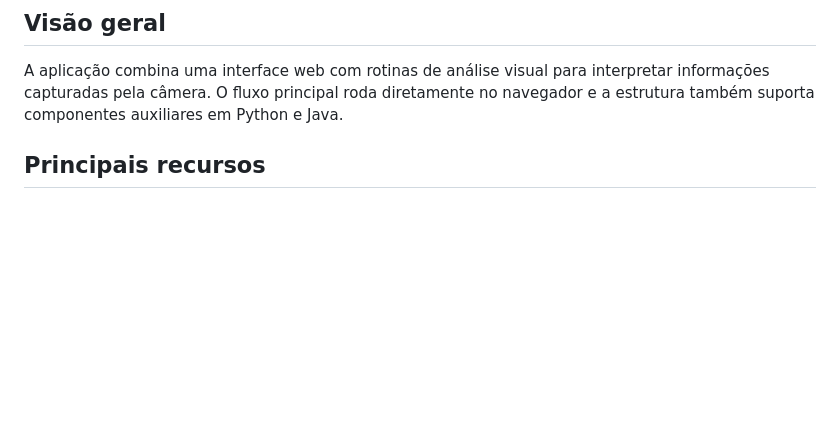
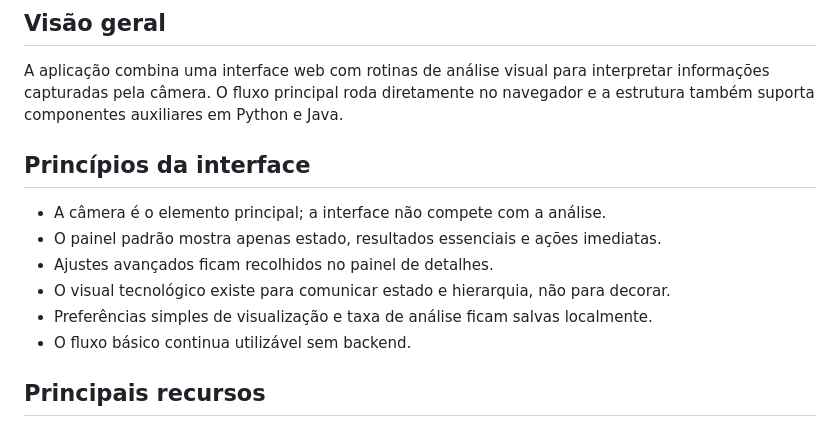
Before and after one commit to socgabrielcardoso/primeshape, a Markdown page: README.md, the part around the change. GitHub-like rendering; blank space fills up the shorter version.

Commit message:
docs(readme): document product interface principles

```diff
--- a/README.md
+++ b/README.md
@@ -9,6 +9,15 @@ Este projeto **não é uma ferramenta médica, psicológica, biométrica ou de v
 ## Visão geral
 
 A aplicação combina uma interface web com rotinas de análise visual para interpretar informações capturadas pela câmera. O fluxo principal roda diretamente no navegador e a estrutura também suporta componentes auxiliares em Python e Java.
+
+## Princípios da interface
+
+- A câmera é o elemento principal; a interface não compete com a análise.
+- O painel padrão mostra apenas estado, resultados essenciais e ações imediatas.
+- Ajustes avançados ficam recolhidos no painel de detalhes.
+- O visual tecnológico existe para comunicar estado e hierarquia, não para decorar.
+- Preferências simples de visualização e taxa de análise ficam salvas localmente.
+- O fluxo básico continua utilizável sem backend.
 
 ## Principais recursos
 
```
